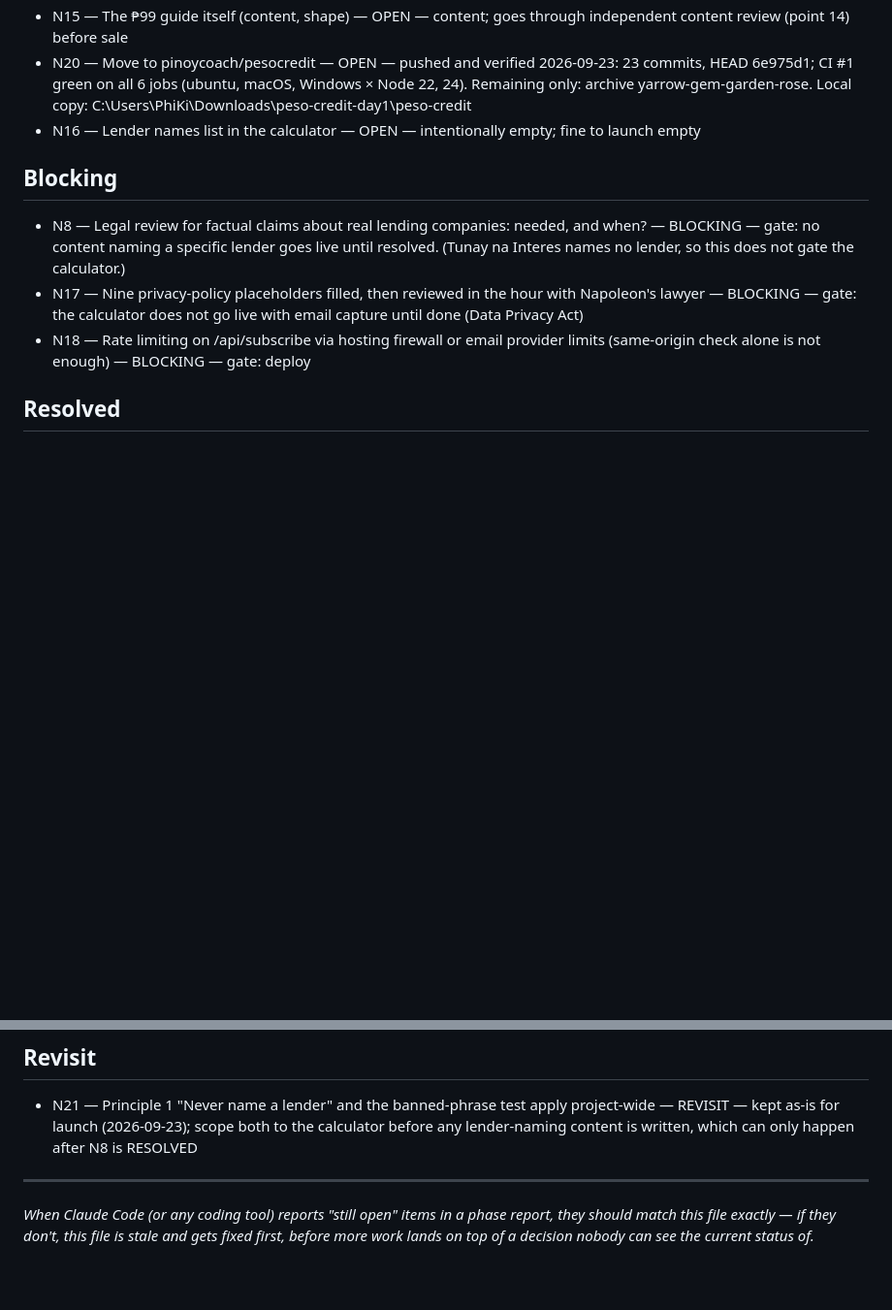
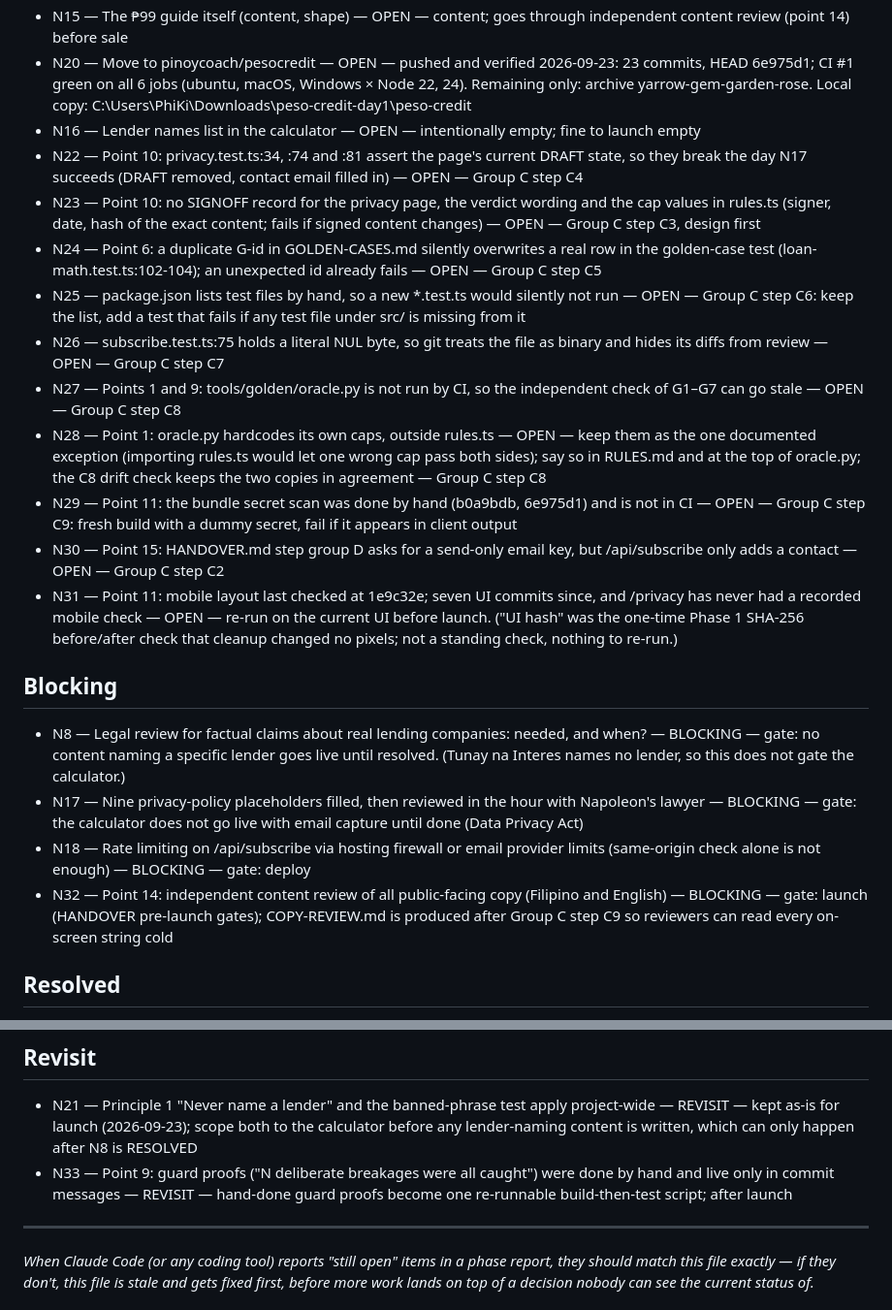
Before and after one commit to pinoycoach/pesocredit, a Markdown page: DECISIONS.md, 2 parts joined by grey strips. Shown at 97% size. GitHub-like rendering; blank space fills up the shorter version.

Commit message:
DECISIONS.md: log the step group B findings as N22-N33
Phase 4 step C1. Every finding from the audit against BUILD-STANDARD
points 8-17 now lives in the decisions log instead of only in a chat
report (point 16): N22-N31 open, each naming the Group C step that
fixes it or when it is due; N32 (independent content review, point 14)
blocking launch; N33 (a re-runnable guard-proof harness, point 9)
REVISIT after launch. N31 records that "UI hash" was the one-time
Phase 1 pixel check, not a standing check.

Co-Authored-By: Claude Opus 5.5 <noreply@anthropic.com>

```diff
--- a/DECISIONS.md
+++ b/DECISIONS.md
@@ -21,12 +21,23 @@ worth reconsidering if circumstances named here change).
 - N15 — The ₱99 guide itself (content, shape) — OPEN — content; goes through independent content review (point 14) before sale
 - N20 — Move to pinoycoach/pesocredit — OPEN — pushed and verified 2026-09-23: 23 commits, HEAD 6e975d1; CI #1 green on all 6 jobs (ubuntu, macOS, Windows × Node 22, 24). Remaining only: archive yarrow-gem-garden-rose. Local copy: C:\Users\PhiKi\Downloads\peso-credit-day1\peso-credit
 - N16 — Lender names list in the calculator — OPEN — intentionally empty; fine to launch empty
+- N22 — Point 10: privacy.test.ts:34, :74 and :81 assert the page's current DRAFT state, so they break the day N17 succeeds (DRAFT removed, contact email filled in) — OPEN — Group C step C4
+- N23 — Point 10: no SIGNOFF record for the privacy page, the verdict wording and the cap values in rules.ts (signer, date, hash of the exact content; fails if signed content changes) — OPEN — Group C step C3, design first
+- N24 — Point 6: a duplicate G-id in GOLDEN-CASES.md silently overwrites a real row in the golden-case test (loan-math.test.ts:102-104); an unexpected id already fails — OPEN — Group C step C5
+- N25 — package.json lists test files by hand, so a new *.test.ts would silently not run — OPEN — Group C step C6: keep the list, add a test that fails if any test file under src/ is missing from it
+- N26 — subscribe.test.ts:75 holds a literal NUL byte, so git treats the file as binary and hides its diffs from review — OPEN — Group C step C7
+- N27 — Points 1 and 9: tools/golden/oracle.py is not run by CI, so the independent check of G1–G7 can go stale — OPEN — Group C step C8
+- N28 — Point 1: oracle.py hardcodes its own caps, outside rules.ts — OPEN — keep them as the one documented exception (importing rules.ts would let one wrong cap pass both sides); say so in RULES.md and at the top of oracle.py; the C8 drift check keeps the two copies in agreement — Group C step C8
+- N29 — Point 11: the bundle secret scan was done by hand (b0a9bdb, 6e975d1) and is not in CI — OPEN — Group C step C9: fresh build with a dummy secret, fail if it appears in client output
+- N30 — Point 15: HANDOVER.md step group D asks for a send-only email key, but /api/subscribe only adds a contact — OPEN — Group C step C2
+- N31 — Point 11: mobile layout last checked at 1e9c32e; seven UI commits since, and /privacy has never had a recorded mobile check — OPEN — re-run on the current UI before launch. ("UI hash" was the one-time Phase 1 SHA-256 before/after check that cleanup changed no pixels; not a standing check, nothing to re-run.)
 
 ## Blocking
 
 - N8 — Legal review for factual claims about real lending companies: needed, and when? — BLOCKING — gate: no content naming a specific lender goes live until resolved. (Tunay na Interes names no lender, so this does not gate the calculator.)
 - N17 — Nine privacy-policy placeholders filled, then reviewed in the hour with Napoleon's lawyer — BLOCKING — gate: the calculator does not go live with email capture until done (Data Privacy Act)
 - N18 — Rate limiting on /api/subscribe via hosting firewall or email provider limits (same-origin check alone is not enough) — BLOCKING — gate: deploy
+- N32 — Point 14: independent content review of all public-facing copy (Filipino and English) — BLOCKING — gate: launch (HANDOVER pre-launch gates); COPY-REVIEW.md is produced after Group C step C9 so reviewers can read every on-screen string cold
 
 ## Resolved
 
@@ -44,6 +55,7 @@ worth reconsidering if circumstances named here change).
 ## Revisit
 
 - N21 — Principle 1 "Never name a lender" and the banned-phrase test apply project-wide — REVISIT — kept as-is for launch (2026-09-23); scope both to the calculator before any lender-naming content is written, which can only happen after N8 is RESOLVED
+- N33 — Point 9: guard proofs ("N deliberate breakages were all caught") were done by hand and live only in commit messages — REVISIT — hand-done guard proofs become one re-runnable build-then-test script; after launch
 
 ---
 
```
